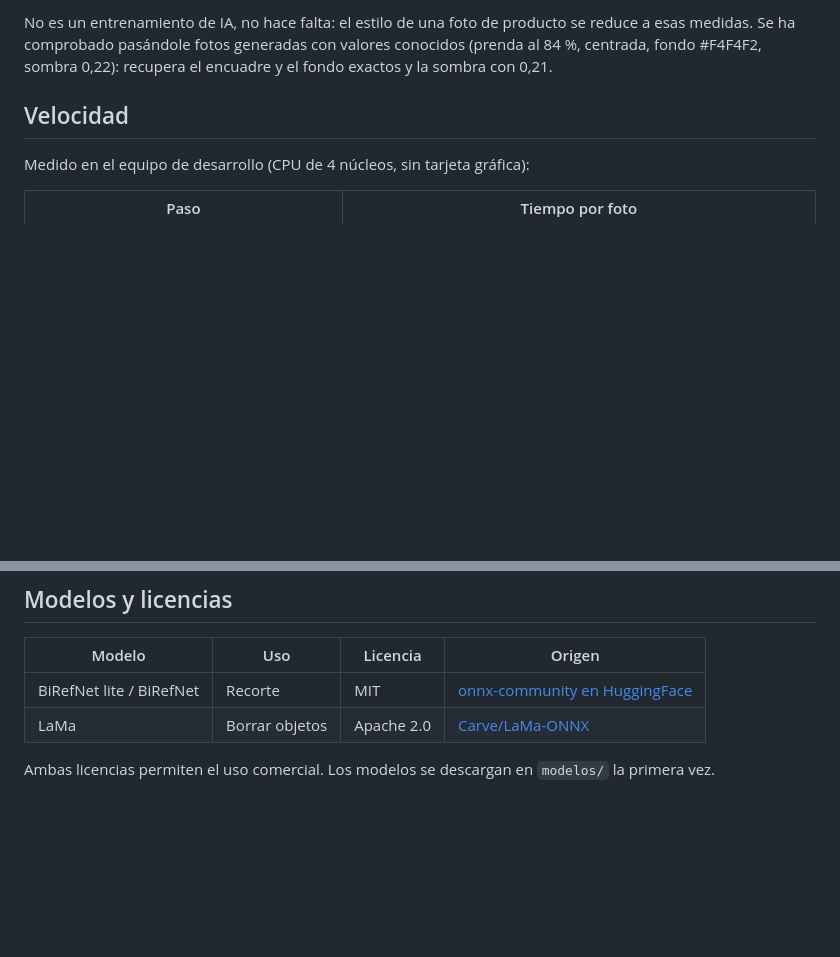
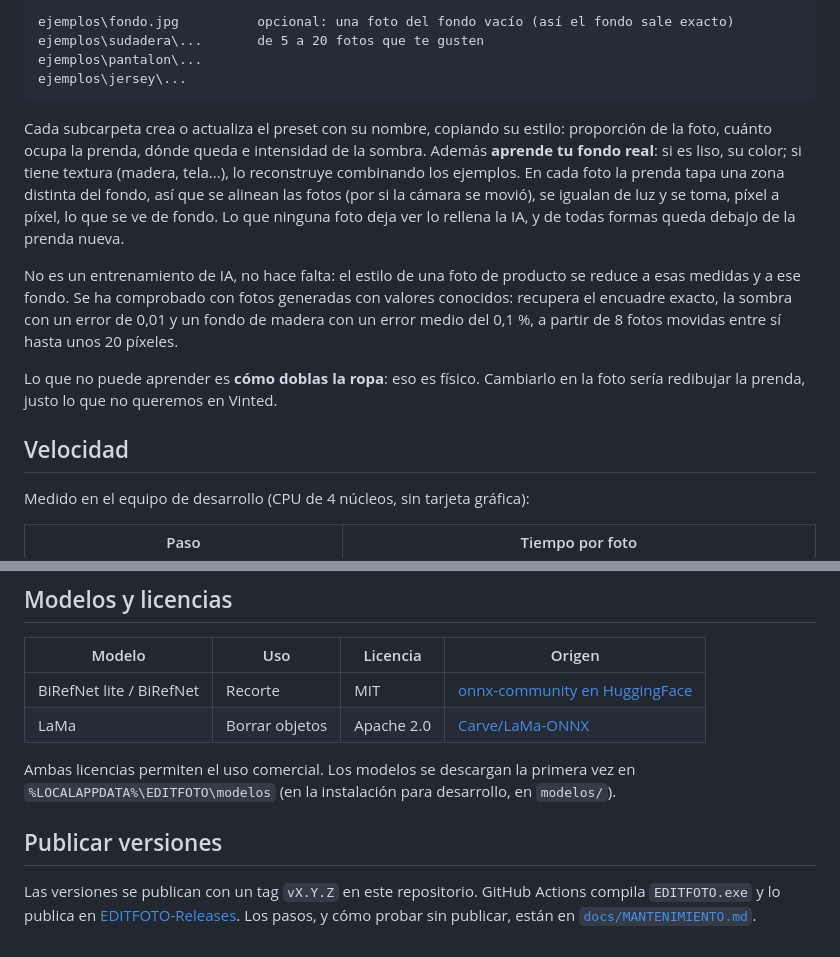
Before and after one commit to PedroValenzuela-INDRA/EDITFOTO, a Markdown page: README.md, 2 parts joined by grey strips. GitHub-like rendering; blank space fills up the shorter version.

````diff
--- a/README.md
+++ b/README.md
@@ -69,5 +82,16 @@ Pon de 5 a 15 fotos ya editadas que te gusten en `fotos/ejemplos/` y, desde la p
 
-No es un entrenamiento de IA, no hace falta: el estilo de una foto de producto se reduce a esas medidas. Se ha comprobado pasándole fotos generadas con valores conocidos (prenda al 84 %, centrada, fondo #F4F4F2, sombra 0,22): recupera el encuadre y el fondo exactos y la sombra con 0,21.
+```
+ejemplos\fondo.jpg          opcional: una foto del fondo vacío (así el fondo sale exacto)
+ejemplos\sudadera\...       de 5 a 20 fotos que te gusten
+ejemplos\pantalon\...
+ejemplos\jersey\...
+```
+
+Cada subcarpeta crea o actualiza el preset con su nombre, copiando su estilo: proporción de la foto, cuánto ocupa la prenda, dónde queda e intensidad de la sombra. Además **aprende tu fondo real**: si es liso, su color; si tiene textura (madera, tela...), lo reconstruye combinando los ejemplos. En cada foto la prenda tapa una zona distinta del fondo, así que se alinean las fotos (por si la cámara se movió), se igualan de luz y se toma, píxel a píxel, lo que se ve de fondo. Lo que ninguna foto deja ver lo rellena la IA, y de todas formas queda debajo de la prenda nueva.
+
+No es un entrenamiento de IA, no hace falta: el estilo de una foto de producto se reduce a esas medidas y a ese fondo. Se ha comprobado con fotos generadas con valores conocidos: recupera el encuadre exacto, la sombra con un error de 0,01 y un fondo de madera con un error medio del 0,1 %, a partir de 8 fotos movidas entre sí hasta unos 20 píxeles.
+
+Lo que no puede aprender es **cómo doblas la ropa**: eso es físico. Cambiarlo en la foto sería redibujar la prenda, justo lo que no queremos en Vinted.
 
 ## Velocidad
 
@@ -136,4 +160,8 @@ Los tests usan fotos sintéticas con la respuesta conocida: una sudadera con tex
 | BiRefNet lite / BiRefNet | Recorte | MIT | [onnx-community en HuggingFace](https://huggingface.co/onnx-community/BiRefNet_lite-ONNX) |
 | LaMa | Borrar objetos | Apache 2.0 | [Carve/LaMa-ONNX](https://huggingface.co/Carve/LaMa-ONNX) |
 
-Ambas licencias permiten el uso comercial. Los modelos se descargan en `modelos/` la primera vez.
+Ambas licencias permiten el uso comercial. Los modelos se descargan la primera vez en `%LOCALAPPDATA%\EDITFOTO\modelos` (en la instalación para desarrollo, en `modelos/`).
+
+## Publicar versiones
+
+Las versiones se publican con un tag `vX.Y.Z` en este repositorio. GitHub Actions compila `EDITFOTO.exe` y lo publica en [EDITFOTO-Releases](https://github.com/PedroValenzuela-INDRA/EDITFOTO-Releases). Los pasos, y cómo probar sin publicar, están en [`docs/MANTENIMIENTO.md`](docs/MANTENIMIENTO.md).
````
Also changed, not shown: other parts of README.md (+26 -13 lines), docs/MANTENIMIENTO.md (added, +111 -0 lines), docs/USUARIO.md (added, +36 -0 lines).
